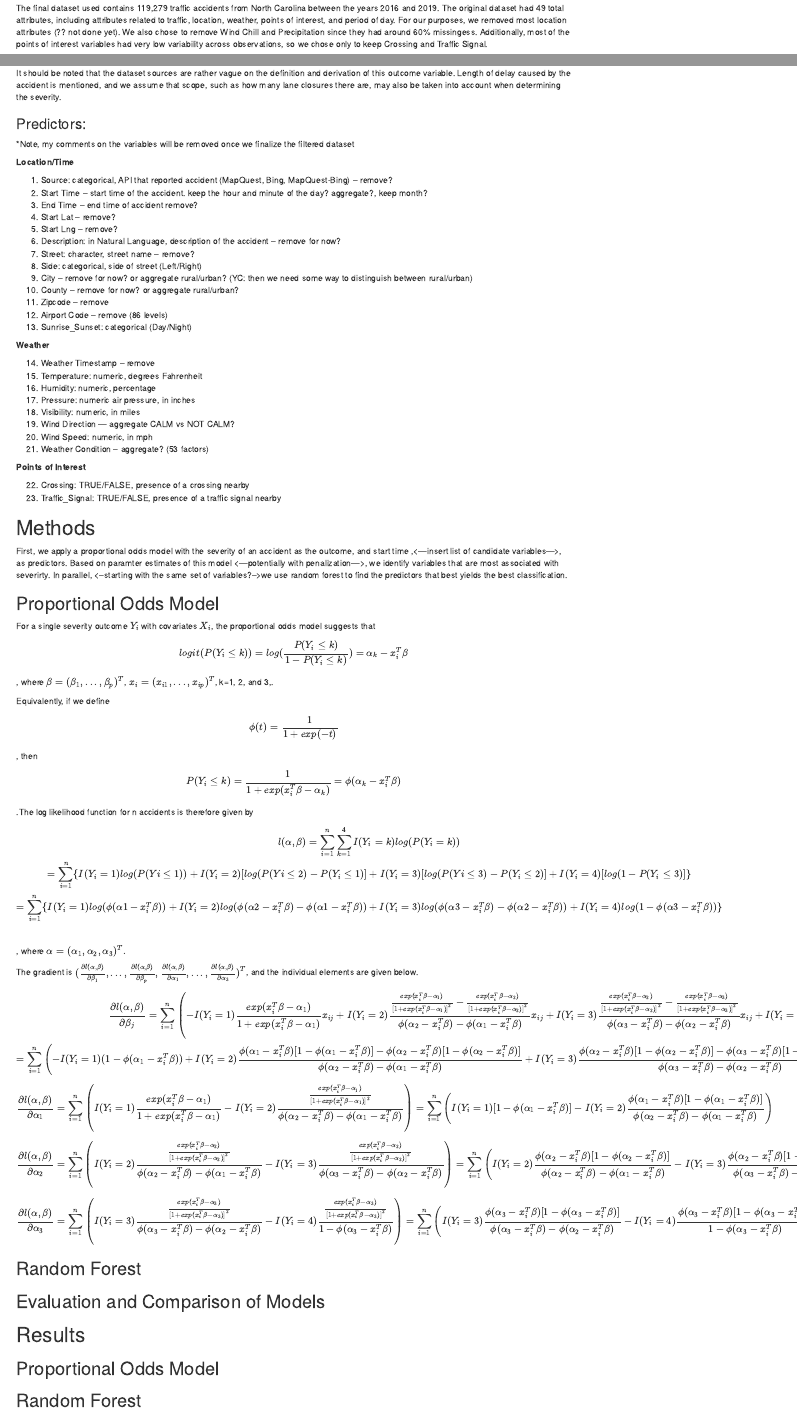
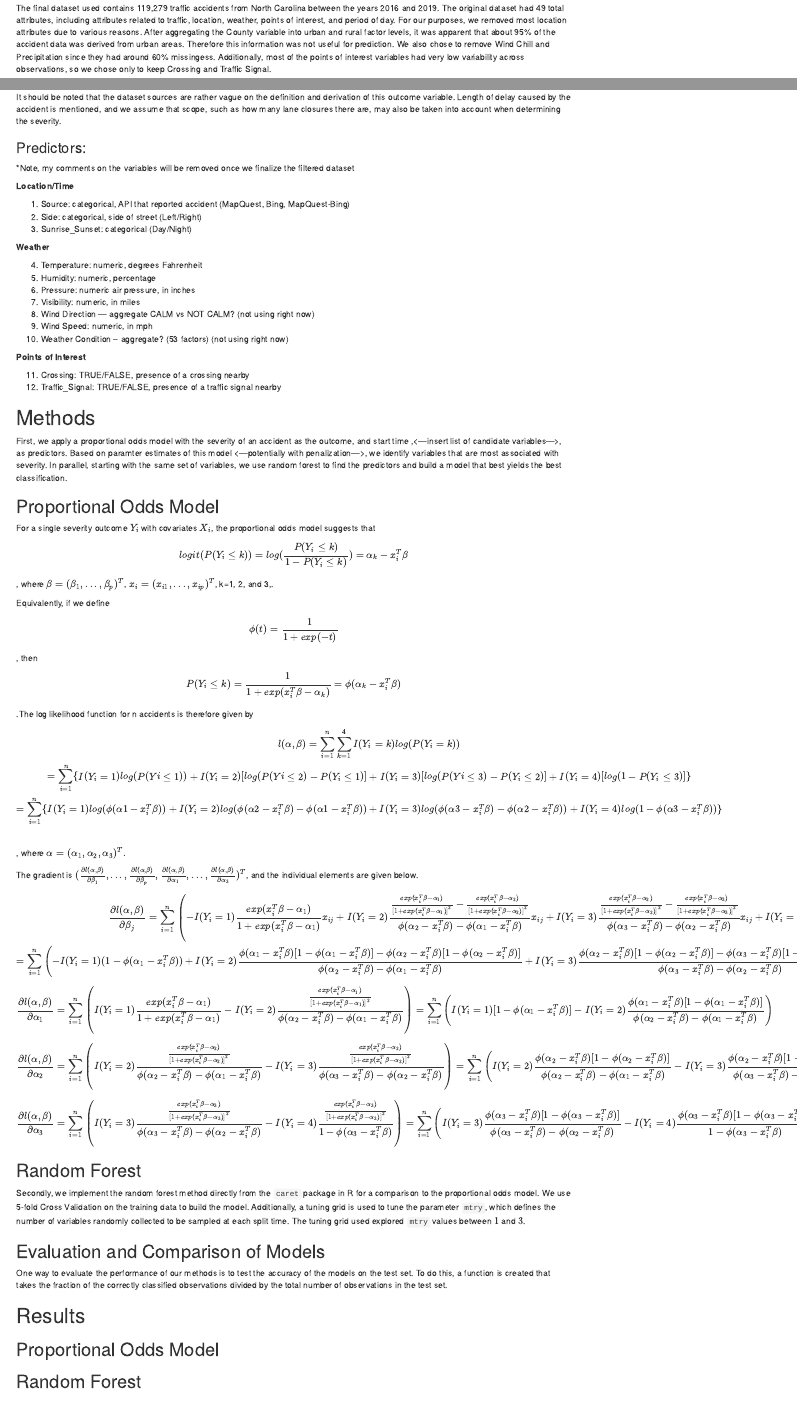
Before and after one commit to kennyitang/BIOS735-Group3, an R Markdown document (report/project_report.Rmd): the page in a window 1100 px wide, from 880 px down, and a second part further down, joined at a grey line. Rendered offline with R 4.5, knitr and Pandoc, with nearby package versions; some code elsewhere in the file could not run offline.

Commit message:
Begin RF/Evaluation methods section in report/updating variables section

```diff
--- a/report/project_report.Rmd
+++ b/report/project_report.Rmd
@@ -45,6 +45,6 @@
 
 # Data
 
-The final dataset used contains 119,279 traffic accidents from North Carolina between the years 2016 and 2019. The original dataset had 49 total attributes, including attributes related to traffic, location, weather, points of interest, and period of day. For our purposes, we removed most location attributes (?? not done yet). We also chose to remove Wind Chill and Precipitation since they had around 60% missingess. Additionally, most of the points of interest variables had very low variability across observations, so we chose only to keep Crossing and Traffic Signal.
+The final dataset used contains 119,279 traffic accidents from North Carolina between the years 2016 and 2019. The original dataset had 49 total attributes, including attributes related to traffic, location, weather, points of interest, and period of day. For our purposes, we removed most location attributes due to various reasons. After aggregating the County variable into urban and rural factor levels, it was apparent that about 95% of the accident data was derived from urban areas. Therefore this information was not useful for prediction. We also chose to remove Wind Chill and Precipitation since they had around 60% missingess. Additionally, most of the points of interest variables had very low variability across observations, so we chose only to keep Crossing and Traffic Signal.
 
 In terms of traffic incidents, rows were removed that were missing all weather variables. Additionally, the data were split up into training data (pre-2019) and testing data (2019) as mentioned previously. The final training dataset has 75,887 observations and the testing has 43,392.
@@ -74,39 +64,27 @@
 
 **Location/Time**
 
-1. Source: categorical, API that reported accident (MapQuest, Bing, MapQuest-Bing) -- remove?
-2. Start Time -- start time of the accident. keep the hour and minute of the day? aggregate?, keep month?
-3. End Time   -- end time of accident remove?
-4. Start Lat -- remove?
-5. Start Lng -- remove?
-6. Description: in Natural Language, description of the accident  -- remove for now?
-7. Street: character, street name -- remove?
-8. Side: categorical, side of street (Left/Right)
-9. City -- remove for now? or aggregate rural/urban? (YC: then we need some way to distinguish between rural/urban)
-10. County -- remove for now? or aggregate rural/urban?
-11. Zipcode -- remove
-12. Airport Code -- remove (86 levels)
-13. Sunrise_Sunset: categorical (Day/Night)
+1. Source: categorical, API that reported accident (MapQuest, Bing, MapQuest-Bing)
+2. Side: categorical, side of street (Left/Right)
+3. Sunrise_Sunset: categorical (Day/Night)
 
 **Weather**
 
-14. Weather Timestamp -- remove
-15. Temperature: numeric, degrees Fahrenheit
-16. Humidity: numeric, percentage
-17. Pressure: numeric air pressure, in inches
-18. Visibility: numeric, in miles
-19. Wind Direction --- aggregate CALM vs NOT CALM?
-20. Wind Speed: numeric, in mph
-21. Weather Condition -- aggregate? (53 factors)
+4. Temperature: numeric, degrees Fahrenheit
+5. Humidity: numeric, percentage
+6. Pressure: numeric air pressure, in inches
+7. Visibility: numeric, in miles
+8. Wind Direction --- aggregate CALM vs NOT CALM?  (not using right now)
+9. Wind Speed: numeric, in mph
+10. Weather Condition -- aggregate? (53 factors)  (not using right now)
 
 **Points of Interest**
 
-22. Crossing: TRUE/FALSE, presence of a crossing nearby
-23. Traffic_Signal: TRUE/FALSE, presence of a traffic signal nearby
+11. Crossing: TRUE/FALSE, presence of a crossing nearby
+12. Traffic_Signal: TRUE/FALSE, presence of a traffic signal nearby
 
 # Methods
-First, we apply a proportional odds model with the severity of an accident as the outcome, and start time ,<---insert list of candidate variables--->, as predictors. Based on paramter estimates of this model <---potentially with penalization--->, we identify variables that are most associated with severirty. In parallel, <--starting with the same set of variables?-->we use random forest to find the predictors that best yields the best classification.
-
+First, we apply a proportional odds model with the severity of an accident as the outcome, and start time ,<---insert list of candidate variables--->, as predictors. Based on paramter estimates of this model <---potentially with penalization--->, we identify variables that are most associated with severity. In parallel, starting with the same set of variables, we use random forest to find the predictors and build a model that best yields the best classification.
 
 
 ## Proportional Odds Model
@@ -136,8 +114,10 @@
 $$ \frac{\partial l(\alpha, \beta)}{\partial \alpha_3} = \sum_{i=1}^n \left( I(Y_i=3)\frac{\frac{exp(x_i^T\beta-\alpha_3)}{[1+exp(x_i^T\beta-\alpha_3)]^2}}{\phi(\alpha_3-x_i^T\beta)-\phi(\alpha_2-x_i^T\beta)}-I(Y_i=4)\frac{\frac{exp(x_i^T\beta-\alpha_3)}{[1+exp(x_i^T\beta-\alpha_3)]^2}}{1-\phi(\alpha_3-x_i^T\beta)} \right)=\sum_{i=1}^n\left( I(Y_i=3)\frac{\phi(\alpha_3-x_i^T\beta)[1-\phi(\alpha_3-x_i^T\beta)]}{\phi(\alpha_3-x_i^T\beta)-\phi(\alpha_2-x_i^T\beta)} - I(Y_i=4)\frac{\phi(\alpha_3-x_i^T\beta)[1-\phi(\alpha_3-x_i^T\beta)]}{1-\phi(\alpha_3-x_i^T\beta)} \right)$$
 
 ## Random Forest
+Secondly, we implement the random forest method directly from the `caret` package in R for a comparison to the proportional odds model.  We use 5-fold Cross Validation on the training data to build the model. Additionally, a tuning grid is used to tune the parameter `mtry`, which defines the number of variables randomly collected to be sampled at each split time. The tuning grid used explored `mtry` values between $1$ and $3$.
 
 ## Evaluation and Comparison of Models
+One way to evaluate the performance of our methods is to test the accuracy of the models on the test set. To do this, a function is created that takes the fraction of the correctly classified observations divided by the total number of observations in the test set.
 
 # Results
 
```
Also changed, not shown: report/project_report.Rmd (12 more changed lines).
